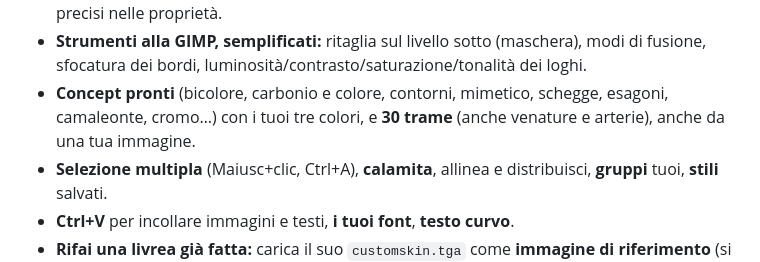
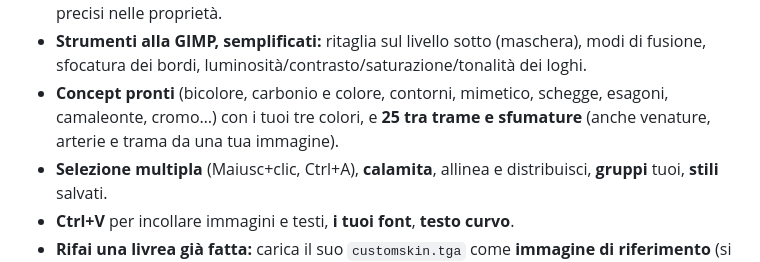
Before and after one commit to KubaMovitech/livery-lab, a Markdown page: README.md, the part around the change. GitHub-like rendering.

Commit message:
README: numero corretto di trame
Co-Authored-By: Claude Opus 5.5 <noreply@anthropic.com>
Claude-Session: https://claude.ai/code/session_01NA8fDPsPHeKyyXeCbA5vpQ

```diff
--- a/README.md
+++ b/README.md
@@ -23,7 +23,7 @@ Editor di livree per **Le Mans Ultimate** che gira nel browser. Pensato per chi
 - **Contorno di pezzi e pannelli** (dentro, a cavallo o fuori dal bordo) e forme con contorno o vuote.
 - **Trasforma** loghi e testi: sposta, ruota, ingrandisci, stira in larghezza o altezza, rifletti; valori precisi nelle proprietà.
 - **Strumenti alla GIMP, semplificati:** ritaglia sul livello sotto (maschera), modi di fusione, sfocatura dei bordi, luminosità/contrasto/saturazione/tonalità dei loghi.
-- **Concept pronti** (bicolore, carbonio e colore, contorni, mimetico, schegge, esagoni, camaleonte, cromo…) con i tuoi tre colori, e **30 trame** (anche venature e arterie), anche da una tua immagine.
+- **Concept pronti** (bicolore, carbonio e colore, contorni, mimetico, schegge, esagoni, camaleonte, cromo…) con i tuoi tre colori, e **25 tra trame e sfumature** (anche venature, arterie e trama da una tua immagine).
 - **Selezione multipla** (Maiusc+clic, Ctrl+A), **calamita**, allinea e distribuisci, **gruppi** tuoi, **stili** salvati.
 - **Ctrl+V** per incollare immagini e testi, **i tuoi font**, **testo curvo**.
 - **Rifai una livrea già fatta:** carica il suo `customskin.tga` come **immagine di riferimento** (si ricalca, non si esporta) ed **Estrai** (X) prende un colore, un pezzo, un'area a mano o un rettangolo (anche uno sponsor, con lo sfondo tolto) e lo trasforma in un livello.
```
